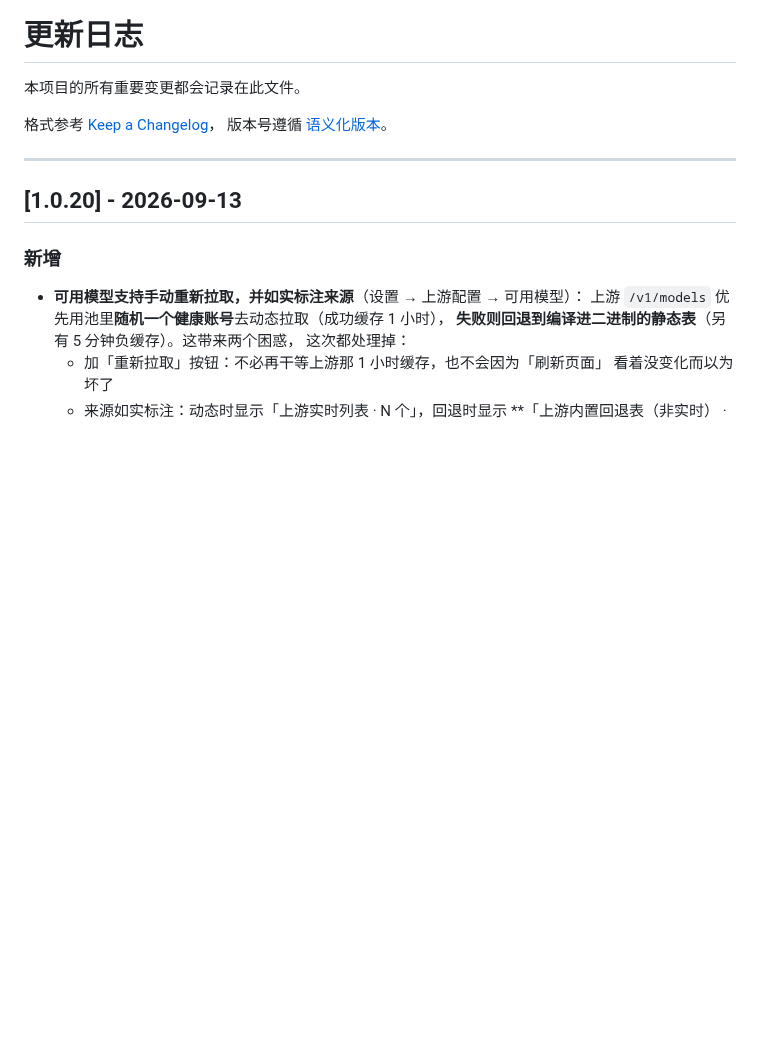
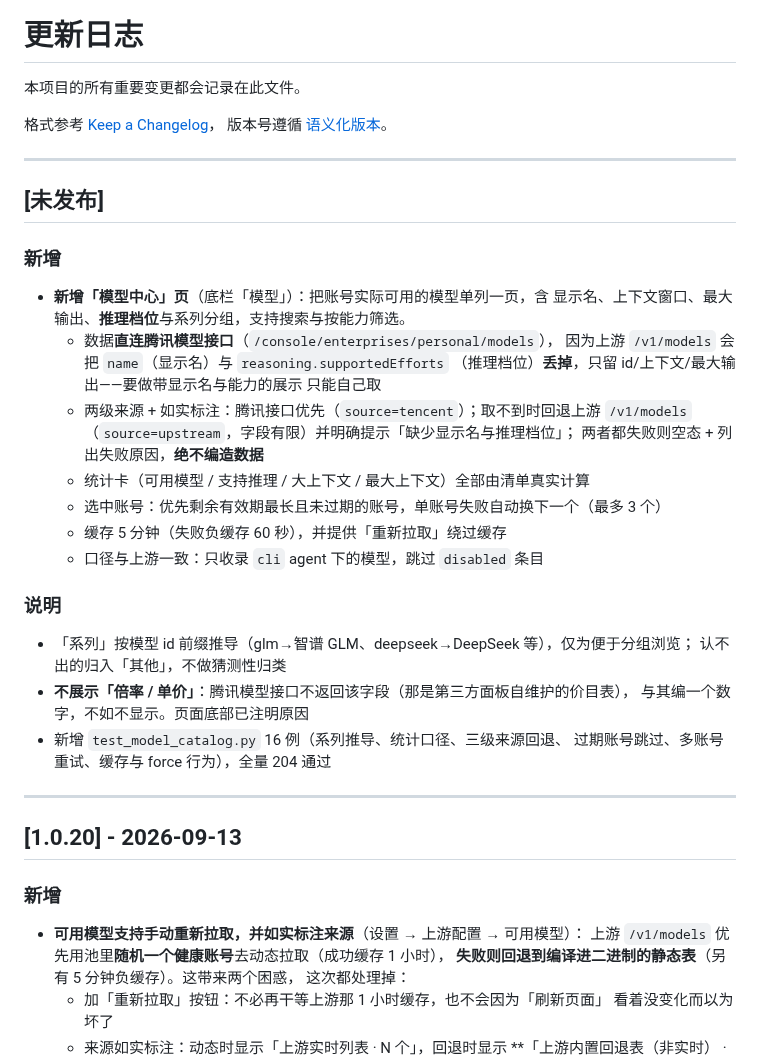
Before and after one commit to Arimayuki03/workbuddy-cockpit, a Markdown page: CHANGELOG.md, the part around the change. Drawn GitHub-style; blank space fills up the shorter version.

```diff
--- a/CHANGELOG.md
+++ b/CHANGELOG.md
@@ -4,6 +4,33 @@
 
 格式参考 [Keep a Changelog](https://keepachangelog.com/zh-CN/1.1.0/)，
 版本号遵循 [语义化版本](https://semver.org/lang/zh-CN/)。
+
+---
+
+## [未发布]
+
+### 新增
+- **新增「模型中心」页**（底栏「模型」）：把账号实际可用的模型单列一页，含
+  显示名、上下文窗口、最大输出、**推理档位**与系列分组，支持搜索与按能力筛选。
+  - 数据**直连腾讯模型接口**（`/console/enterprises/personal/models`），
+    因为上游 `/v1/models` 会把 `name`（显示名）与 `reasoning.supportedEfforts`
+    （推理档位）**丢掉**，只留 id/上下文/最大输出——要做带显示名与能力的展示
+    只能自己取
+  - 两级来源 + 如实标注：腾讯接口优先（`source=tencent`）；取不到时回退上游
+    `/v1/models`（`source=upstream`，字段有限）并明确提示「缺少显示名与推理档位」；
+    两者都失败则空态 + 列出失败原因，**绝不编造数据**
+  - 统计卡（可用模型 / 支持推理 / 大上下文 / 最大上下文）全部由清单真实计算
+  - 选中账号：优先剩余有效期最长且未过期的账号，单账号失败自动换下一个（最多 3 个）
+  - 缓存 5 分钟（失败负缓存 60 秒），并提供「重新拉取」绕过缓存
+  - 口径与上游一致：只收录 `cli` agent 下的模型，跳过 `disabled` 条目
+
+### 说明
+- 「系列」按模型 id 前缀推导（glm→智谱 GLM、deepseek→DeepSeek 等），仅为便于分组浏览；
+  认不出的归入「其他」，不做猜测性归类
+- **不展示「倍率 / 单价」**：腾讯模型接口不返回该字段（那是第三方面板自维护的价目表），
+  与其编一个数字，不如不显示。页面底部已注明原因
+- 新增 `test_model_catalog.py` 16 例（系列推导、统计口径、三级来源回退、
+  过期账号跳过、多账号重试、缓存与 force 行为），全量 204 通过
 
 ---
 
```
Also changed, not shown: README.md (+11 -0 lines), docs/images/models.png (added), 9 other files.
